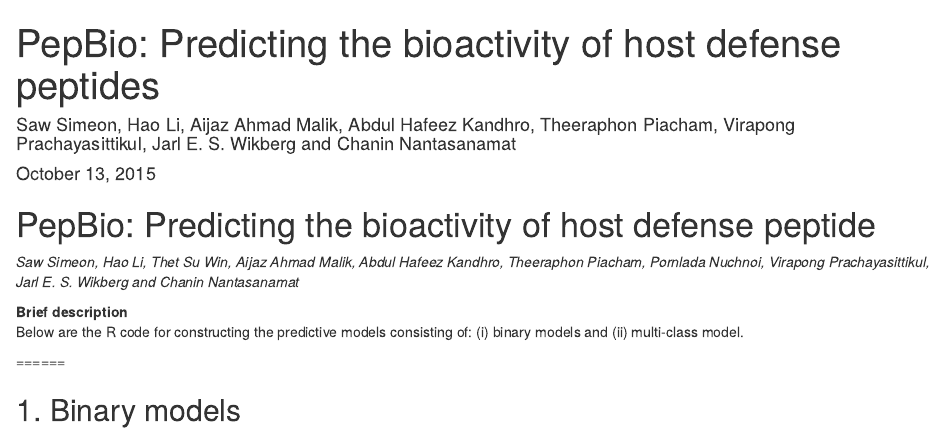
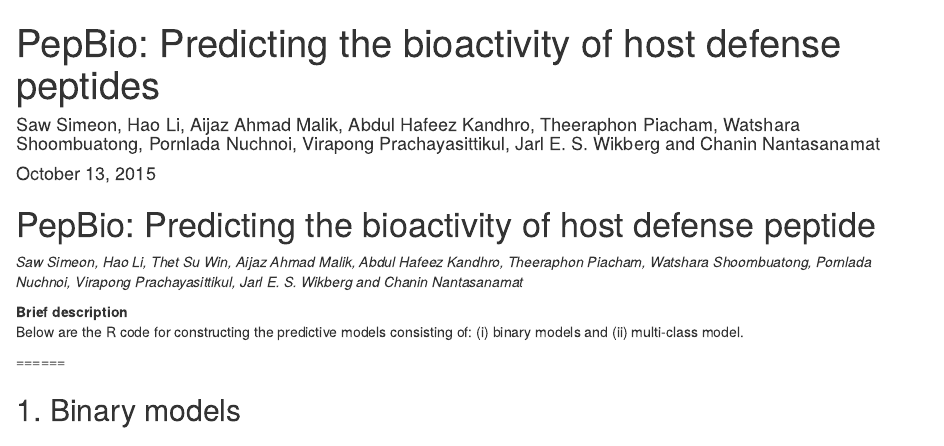
Before and after one commit to chaninn/pepbio, an R Markdown document (code/modeling.Rmd): the page in a window 1100 px wide, from its top. Rendered offline with R 4.5, knitr and Pandoc, with nearby package versions; some code elsewhere in the file could not run offline.

Commit message:
Update modeling.Rmd

```diff
--- a/code/modeling.Rmd
+++ b/code/modeling.Rmd
@@ -1,12 +1,12 @@
 ---
 title: "PepBio: Predicting the bioactivity of host defense peptides"
-author: Saw Simeon, Hao Li, Aijaz Ahmad Malik, Abdul Hafeez Kandhro, Theeraphon Piacham, Virapong Prachayasittikul, Jarl E. S. Wikberg and Chanin Nantasanamat
+author: Saw Simeon, Hao Li, Aijaz Ahmad Malik, Abdul Hafeez Kandhro, Theeraphon Piacham, Watshara Shoombuatong, Pornlada Nuchnoi, Virapong Prachayasittikul, Jarl E. S. Wikberg and Chanin Nantasanamat
 date: "October 13, 2015"
 output: html_document
 ---
 # PepBio: Predicting the bioactivity of host defense peptide
 
-*Saw Simeon, Hao Li, Thet Su Win, Aijaz Ahmad Malik, Abdul Hafeez Kandhro, Theeraphon Piacham, Pornlada Nuchnoi, Virapong Prachayasittikul, Jarl E. S. Wikberg and Chanin Nantasanamat*
+*Saw Simeon, Hao Li, Thet Su Win, Aijaz Ahmad Malik, Abdul Hafeez Kandhro, Theeraphon Piacham, Watshara Shoombuatong, Pornlada Nuchnoi, Virapong Prachayasittikul, Jarl E. S. Wikberg and Chanin Nantasanamat*
 
 **Brief description**<br>
 Below are the R code for constructing the predictive models consisting of: (i) binary models and (ii) multi-class model.
```
